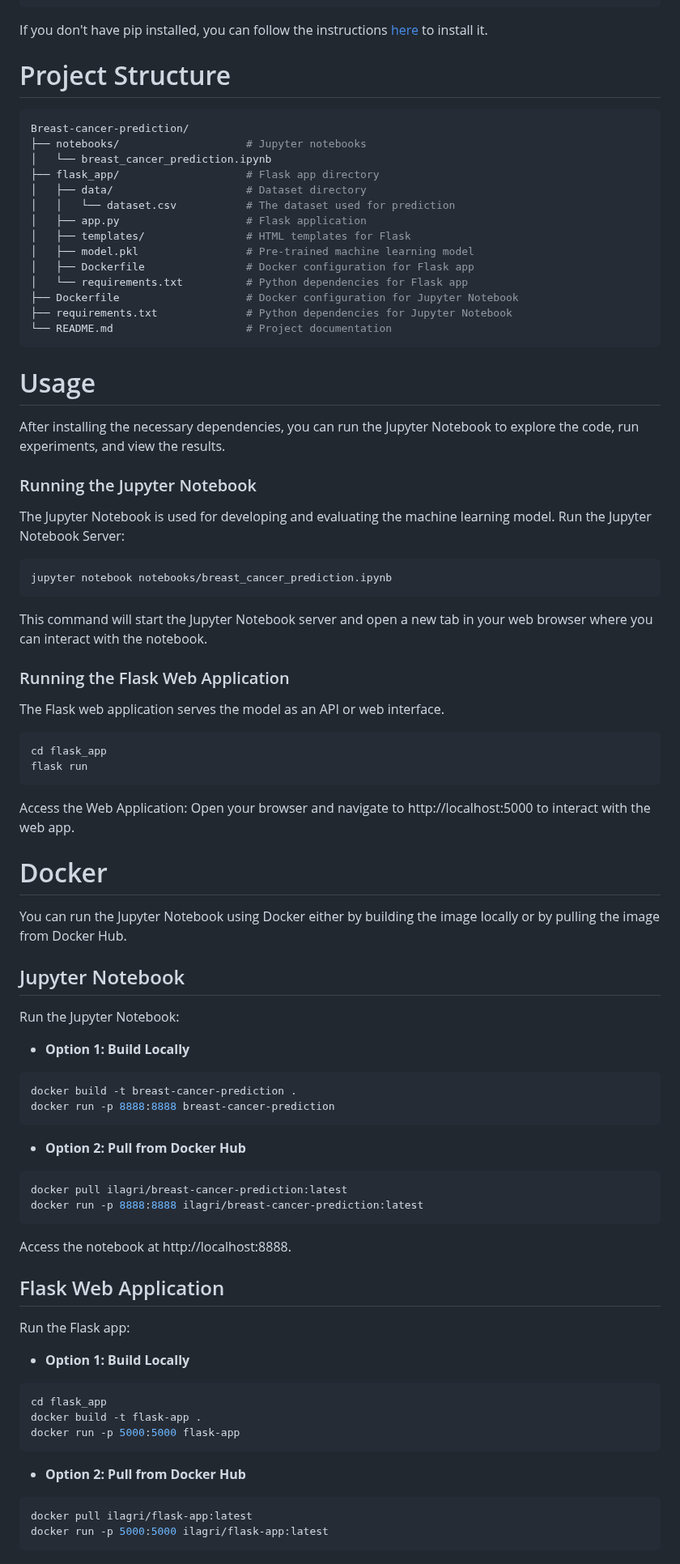
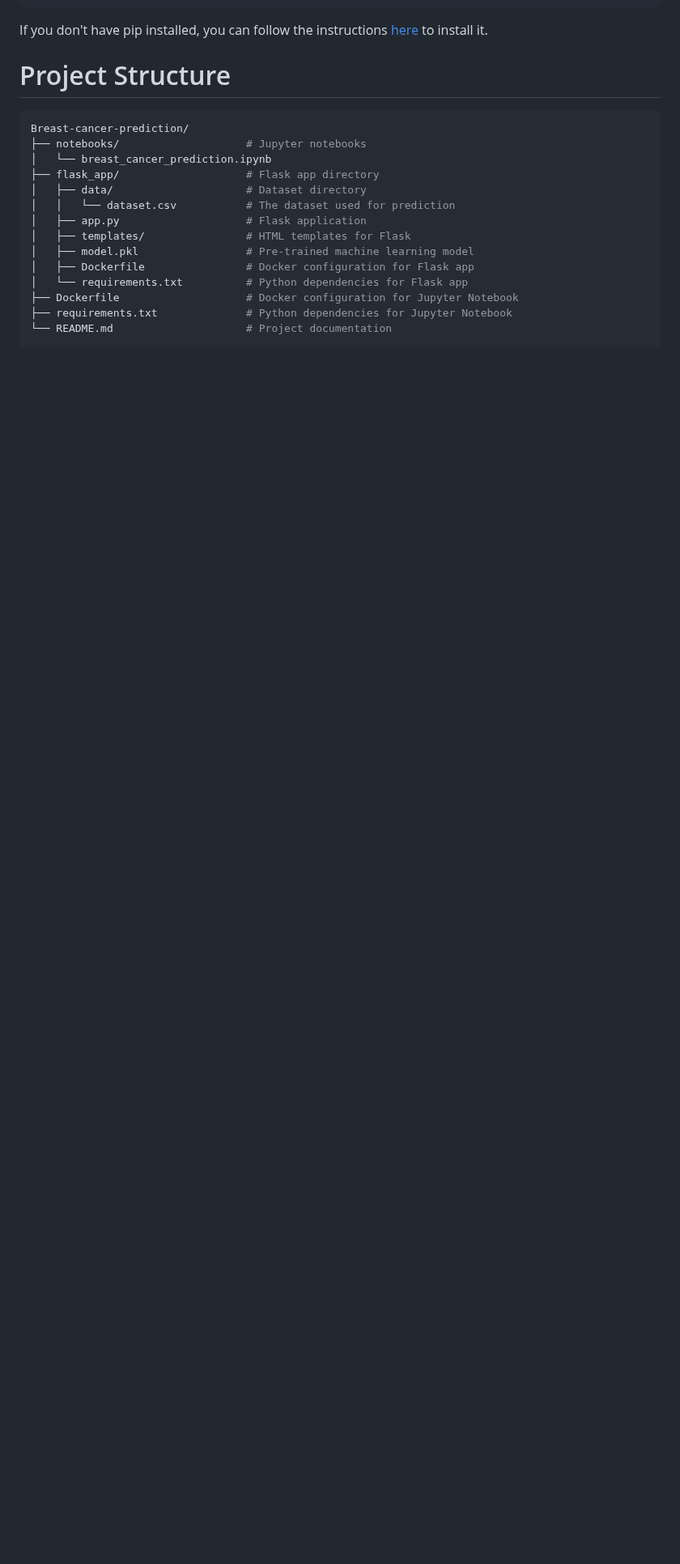
Before and after one commit to Ilagri/Breast-cancer-prediction, a Markdown page: README.md, the part around one of its changes. Shown at 81% size. Drawn GitHub-style; blank space fills up the shorter version.

````diff
--- a/README.md
+++ b/README.md
@@ -71,63 +111,3 @@ Breast-cancer-prediction/
 └── README.md                     # Project documentation
 ```
 
-# Usage
-After installing the necessary dependencies, you can run the Jupyter Notebook to explore the code, run experiments, and view the results.
-
-### Running the Jupyter Notebook
-The Jupyter Notebook is used for developing and evaluating the machine learning model.
-Run the Jupyter Notebook Server:
-```bash
-jupyter notebook notebooks/breast_cancer_prediction.ipynb
-```
-This command will start the Jupyter Notebook server and open a new tab in your web browser where you can interact with the notebook.
-
-### Running the Flask Web Application
-The Flask web application serves the model as an API or web interface.
-
-```bash
-cd flask_app
-flask run
-```
-Access the Web Application: Open your browser and navigate to http://localhost:5000 to interact with the web app.
-
-# Docker
-You can run the Jupyter Notebook using Docker either by building the image locally or by pulling the image from Docker Hub.
-
-## Jupyter Notebook
-Run the Jupyter Notebook:
-
-- **Option 1: Build Locally**
-
-```bash
-docker build -t breast-cancer-prediction .
-docker run -p 8888:8888 breast-cancer-prediction
-```
-
-- **Option 2: Pull from Docker Hub**
-
-```bash
-docker pull ilagri/breast-cancer-prediction:latest
-docker run -p 8888:8888 ilagri/breast-cancer-prediction:latest
-```
-
-Access the notebook at http://localhost:8888.
-
-## Flask Web Application
-Run the Flask app:
-
-- **Option 1: Build Locally**
-
-```bash
-cd flask_app
-docker build -t flask-app .
-docker run -p 5000:5000 flask-app
-```
-
-- **Option 2: Pull from Docker Hub**
-
-```bash
-docker pull ilagri/flask-app:latest
-docker run -p 5000:5000 ilagri/flask-app:latest
-```
-
````
Also changed, not shown: other parts of README.md (+54 -45 lines).
